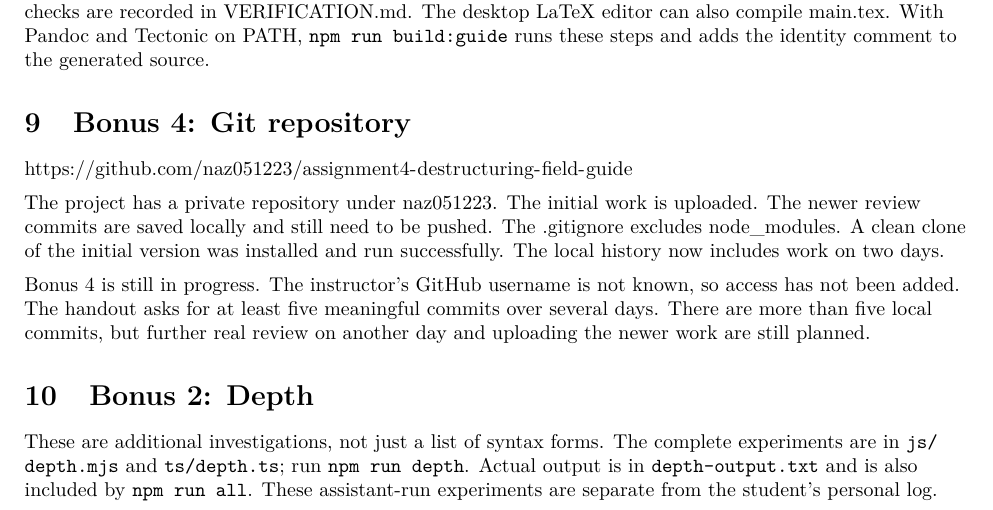
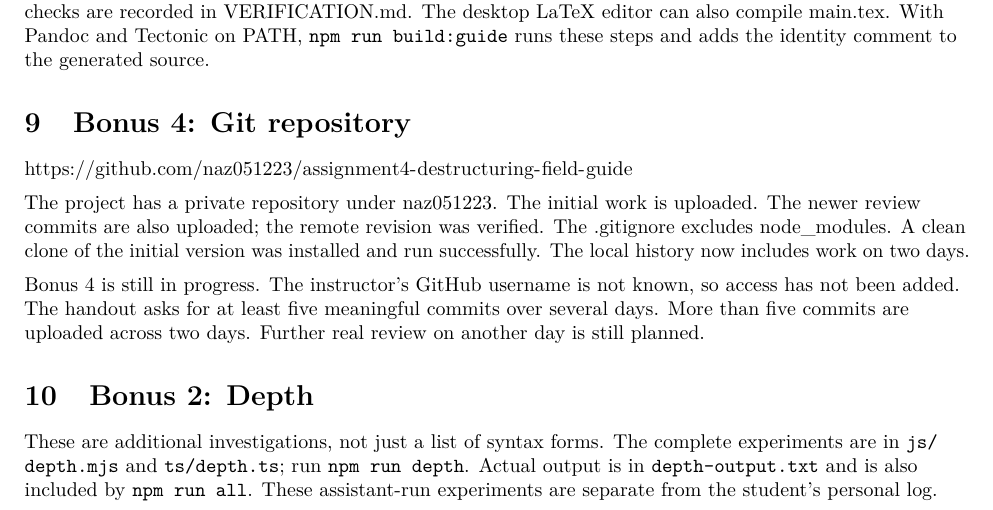
Before and after one commit to naz051223/assignment4-destructuring-field-guide, a LaTeX document (latex/main.tex): part of page 11 of 22, cut so that both start at the same text. Compiled offline with pdfLaTeX.

Commit message:
Record verified upload of the review commits

```diff
--- a/latex/main.tex
+++ b/latex/main.tex
@@ -964,16 +964,16 @@ identity comment to the generated source.
 \url{https://github.com/naz051223/assignment4-destructuring-field-guide}
 
 The project has a private repository under naz051223. The initial work
-is uploaded. The newer review commits are saved locally and still need
-to be pushed. The .gitignore excludes node\_modules. A clean clone of
-the initial version was installed and run successfully. The local
-history now includes work on two days.
+is uploaded. The newer review commits are also uploaded; the remote
+revision was verified. The .gitignore excludes node\_modules. A clean
+clone of the initial version was installed and run successfully. The
+local history now includes work on two days.
 
 Bonus 4 is still in progress. The instructor's GitHub username is not
 known, so access has not been added. The handout asks for at least five
-meaningful commits over several days. There are more than five local
-commits, but further real review on another day and uploading the newer
-work are still planned.
+meaningful commits over several days. More than five commits are
+uploaded across two days. Further real review on another day is still
+planned.
 
 \section{Bonus 2: Depth}\label{bonus-2-depth}
 
```
Also changed, not shown: GIT-NEXT-STEPS.md (+3 -3 lines), VERIFICATION.md (+2 -2 lines), README.md, latex/main.pdf.
